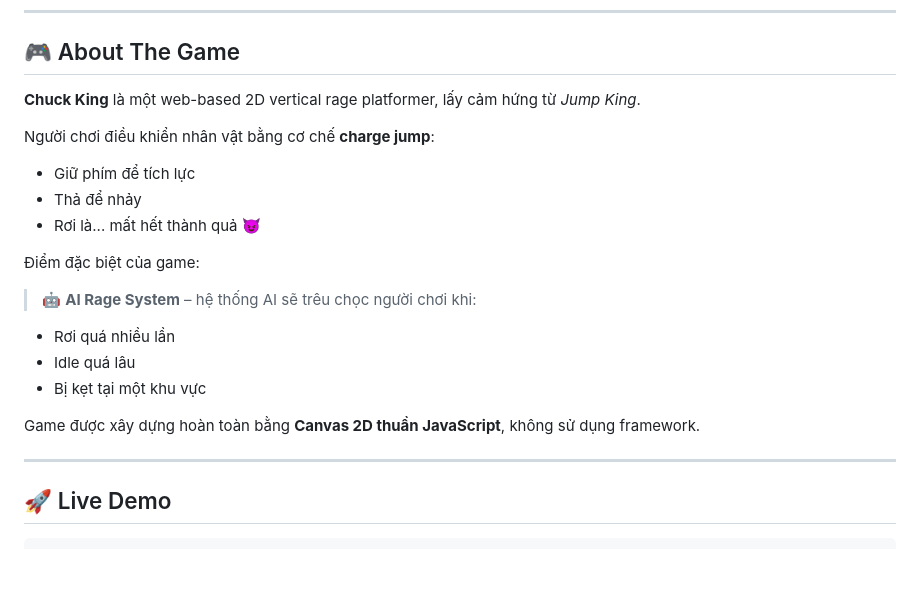
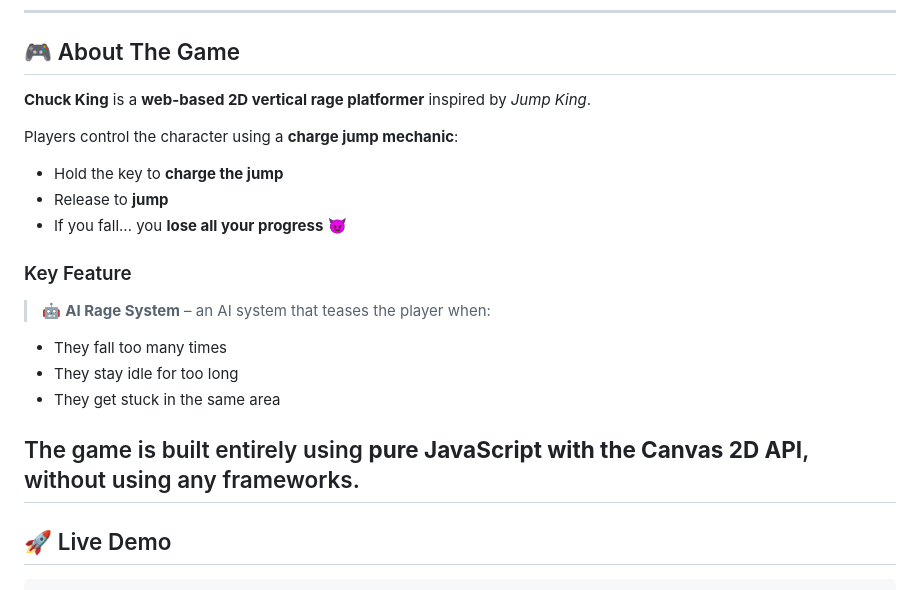
Before and after one commit to Prosperum26/chuck-king, a Markdown page: README.md, the part around the change. GitHub-like rendering; blank space fills up the shorter version.

Commit message:
Translate README content from Vietnamese to English
Translated game description and features from Vietnamese to English.

```diff
--- a/README.md
+++ b/README.md
@@ -21,22 +21,22 @@
 
 ## 🎮 About The Game
 
-**Chuck King** là một web-based 2D vertical rage platformer, lấy cảm hứng từ *Jump King*.
+**Chuck King** is a **web-based 2D vertical rage platformer** inspired by *Jump King*.
 
-Người chơi điều khiển nhân vật bằng cơ chế **charge jump**:
-- Giữ phím để tích lực
-- Thả để nhảy
-- Rơi là... mất hết thành quả 😈
+Players control the character using a **charge jump mechanic**:
 
-Điểm đặc biệt của game:
+- Hold the key to **charge the jump**
+- Release to **jump**
+- If you fall... you **lose all your progress** 😈
 
-> 🤖 **AI Rage System** – hệ thống AI sẽ trêu chọc người chơi khi:
-- Rơi quá nhiều lần
-- Idle quá lâu
-- Bị kẹt tại một khu vực
+### Key Feature
 
-Game được xây dựng hoàn toàn bằng **Canvas 2D thuần JavaScript**, không sử dụng framework.
+> 🤖 **AI Rage System** – an AI system that teases the player when:
+- They fall too many times
+- They stay idle for too long
+- They get stuck in the same area
 
+The game is built entirely using **pure JavaScript with the Canvas 2D API**, without using any frameworks.
 ---
 
 ## 🚀 Live Demo
```
